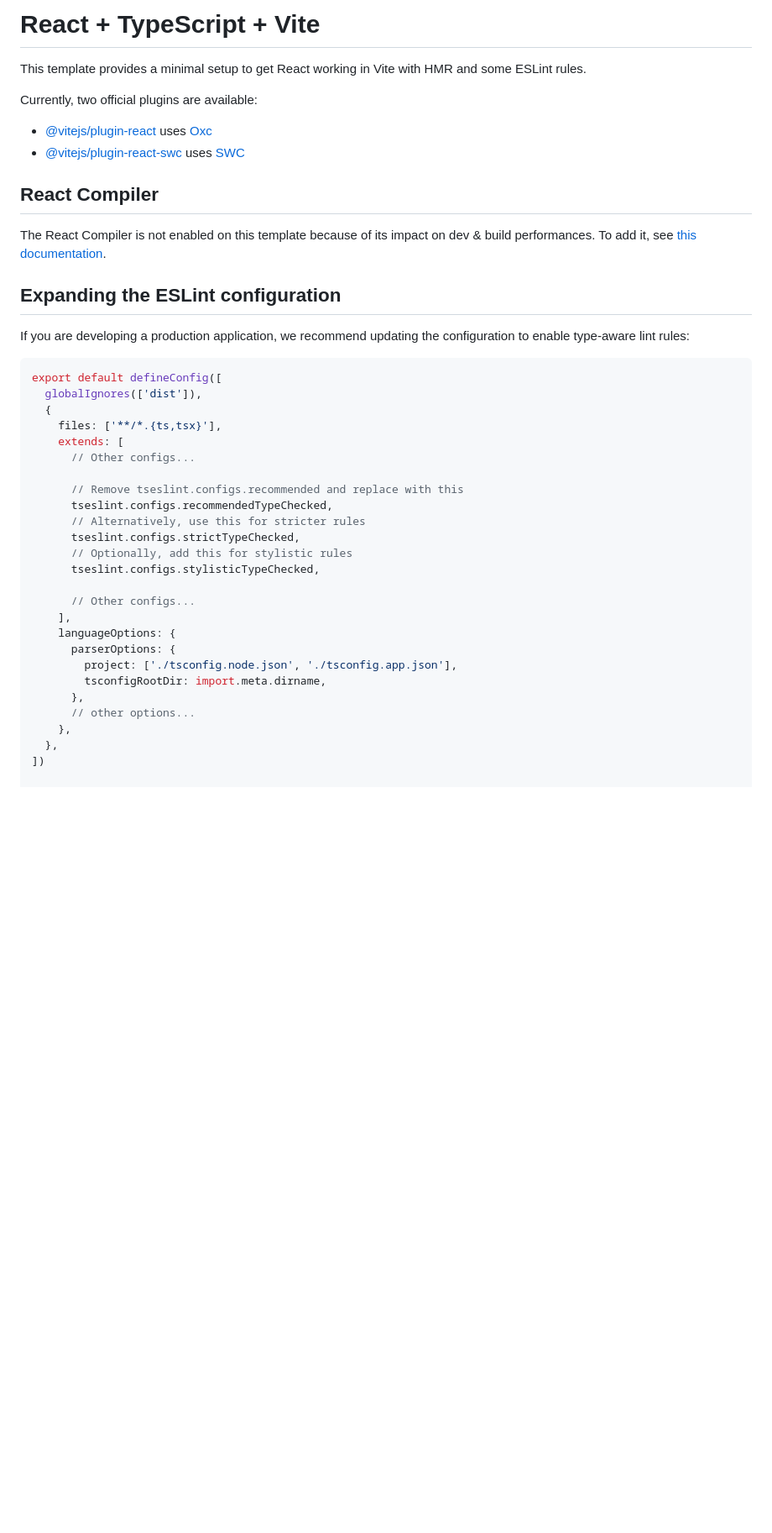
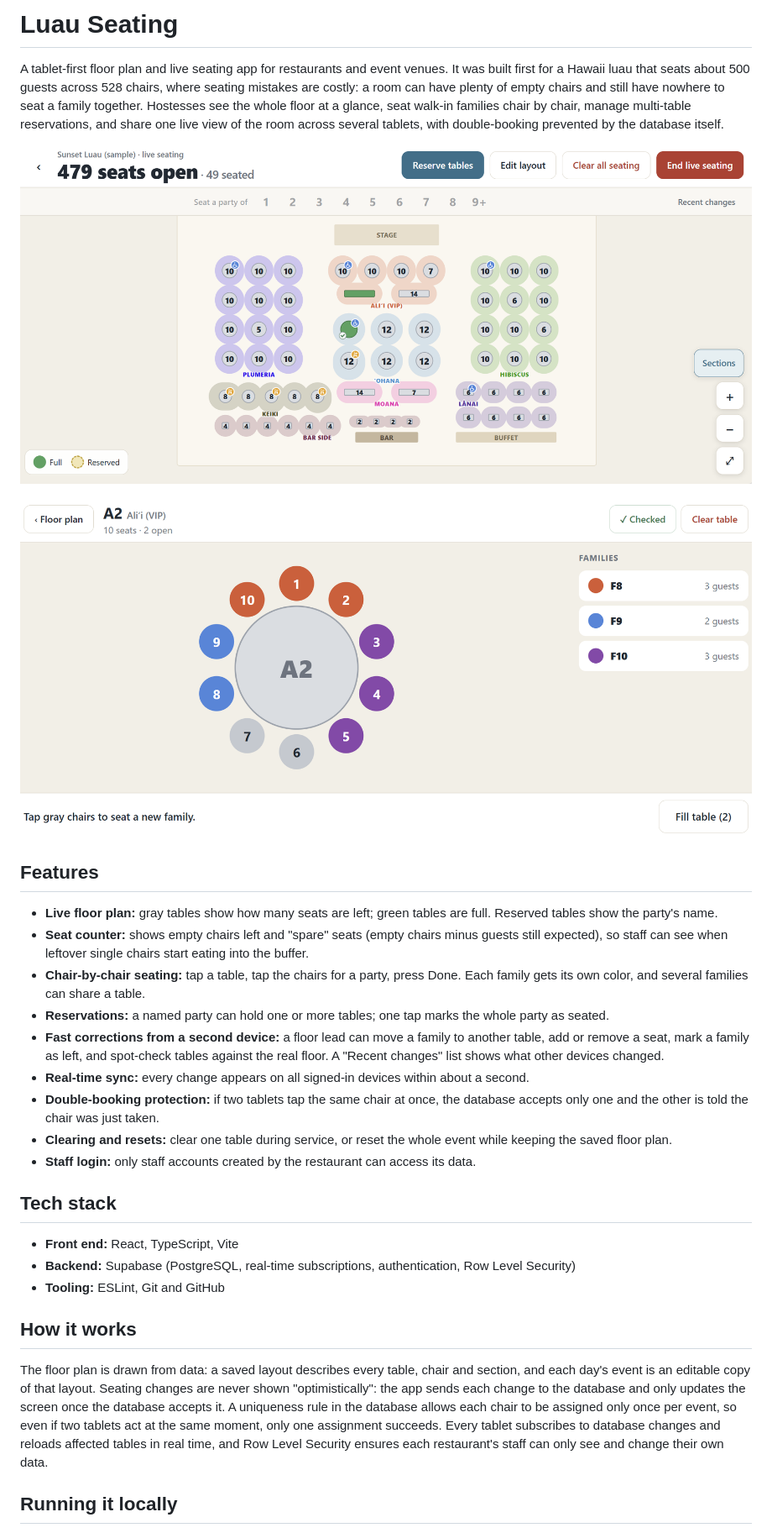
Before and after one commit to Lannami-04/seating-app, a Markdown page: README.md, the part around one of its changes. Shown at 84% size. GitHub-like rendering; pictures changed too: docs/screenshots/floor-plan.png (added), docs/screenshots/table-detail.png (added); blank space fills up the shorter version.

Commit message:
Write portfolio README with screenshots

````diff
--- a/README.md
+++ b/README.md
@@ -1,44 +1,32 @@
-# React + TypeScript + Vite
+# Luau Seating
 
-This template provides a minimal setup to get React working in Vite with HMR and some ESLint rules.
+A tablet-first floor plan and live seating app for restaurants and event venues. It was built first for a Hawaii luau that seats about 500 guests across 528 chairs, where seating mistakes are costly: a room can have plenty of empty chairs and still have nowhere to seat a family together. Hostesses see the whole floor at a glance, seat walk-in families chair by chair, manage multi-table reservations, and share one live view of the room across several tablets, with double-booking prevented by the database itself.
 
-Currently, two official plugins are available:
+![Floor plan with available (gray) and full (green) tables and the seat counter](docs/screenshots/floor-plan.png)
 
-- [@vitejs/plugin-react](https://github.com/vitejs/vite-plugin-react/blob/main/packages/plugin-react) uses [Oxc](https://oxc.rs)
-- [@vitejs/plugin-react-swc](https://github.com/vitejs/vite-plugin-react/blob/main/packages/plugin-react-swc) uses [SWC](https://swc.rs/)
+![Table detail view with families shown in different colors](docs/screenshots/table-detail.png)
 
-## React Compiler
+## Features
 
-The React Compiler is not enabled on this template because of its impact on dev & build performances. To add it, see [this documentation](https://react.dev/learn/react-compiler/installation).
+- **Live floor plan:** gray tables show how many seats are left; green tables are full. Reserved tables show the party's name.
+- **Seat counter:** shows empty chairs left and "spare" seats (empty chairs minus guests still expected), so staff can see when leftover single chairs start eating into the buffer.
+- **Chair-by-chair seating:** tap a table, tap the chairs for a party, press Done. Each family gets its own color, and several families can share a table.
+- **Reservations:** a named party can hold one or more tables; one tap marks the whole party as seated.
+- **Fast corrections from a second device:** a floor lead can move a family to another table, add or remove a seat, mark a family as left, and spot-check tables against the real floor. A "Recent changes" list shows what other devices changed.
+- **Real-time sync:** every change appears on all signed-in devices within about a second.
+- **Double-booking protection:** if two tablets tap the same chair at once, the database accepts only one and the other is told the chair was just taken.
+- **Clearing and resets:** clear one table during service, or reset the whole event while keeping the saved floor plan.
+- **Staff login:** only staff accounts created by the restaurant can access its data.
 
-## Expanding the ESLint configuration
+## Tech stack
 
-If you are developing a production application, we recommend updating the configuration to enable type-aware lint rules:
+- **Front end:** React, TypeScript, Vite
+- **Backend:** Supabase (PostgreSQL, real-time subscriptions, authentication, Row Level Security)
+- **Tooling:** ESLint, Git and GitHub
 
-```js
-export default defineConfig([
-  globalIgnores(['dist']),
-  {
-    files: ['**/*.{ts,tsx}'],
-    extends: [
-      // Other configs...
+## How it works
 
-      // Remove tseslint.configs.recommended and replace with this
-      tseslint.configs.recommendedTypeChecked,
-      // Alternatively, use this for stricter rules
-      tseslint.configs.strictTypeChecked,
-      // Optionally, add this for stylistic rules
-      tseslint.configs.stylisticTypeChecked,
+The floor plan is drawn from data: a saved layout describes every table, chair and section, and each day's event is an editable copy of that layout. Seating changes are never shown "optimistically": the app sends each change to the database and only updates the screen once the database accepts it. A uniqueness rule in the database allows each chair to be assigned only once per event, so even if two tablets act at the same moment, only one assignment succeeds. Every tablet subscribes to database changes and reloads affected tables in real time, and Row Level Security ensures each restaurant's staff can only see and change their own data.
 
-      // Other configs...
-    ],
-    languageOptions: {
-      parserOptions: {
-        project: ['./tsconfig.node.json', './tsconfig.app.json'],
-        tsconfigRootDir: import.meta.dirname,
-      },
-      // other options...
-    },
-  },
-])
+## Running it locally
 
````
Also changed, not shown: other parts of README.md (+19 -27 lines).
